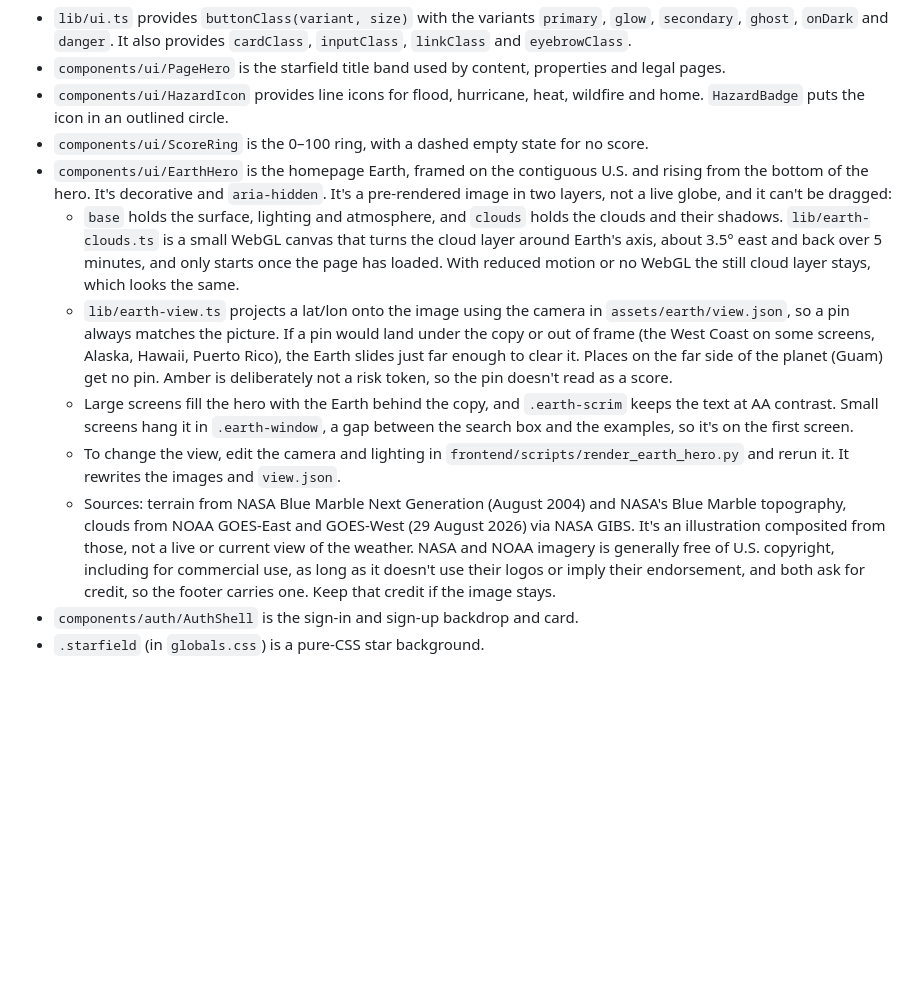
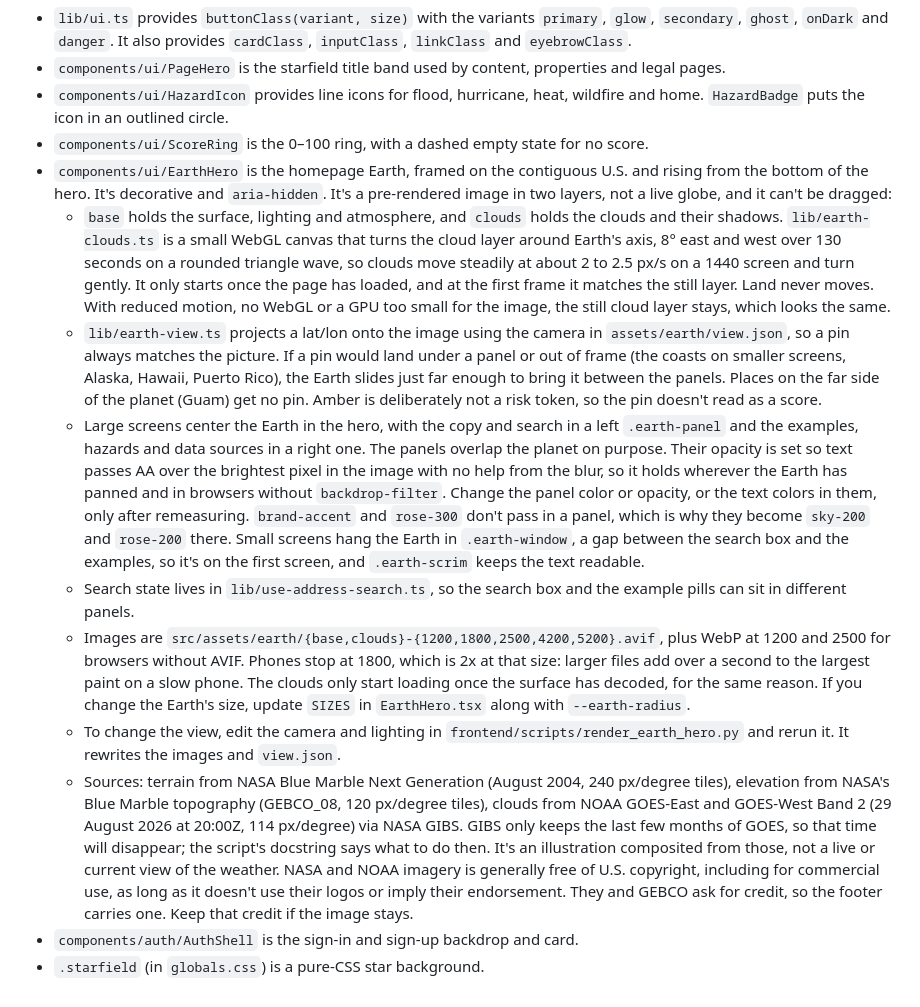
Before and after one commit to dagim-dev/climate-risk-platform, a Markdown page: docs/design-system.md, the part around the change. Rendered like a GitHub page; blank space fills up the shorter version.

Commit message:
docs: describe the centered Earth hero and its new sources

```diff
--- a/docs/design-system.md
+++ b/docs/design-system.md
@@ -56,10 +56,12 @@ The tokens are CSS variables on `:root`. Dark values apply under `@media screen
 - `components/ui/HazardIcon` provides line icons for flood, hurricane, heat, wildfire and home. `HazardBadge` puts the icon in an outlined circle.
 - `components/ui/ScoreRing` is the 0–100 ring, with a dashed empty state for no score.
 - `components/ui/EarthHero` is the homepage Earth, framed on the contiguous U.S. and rising from the bottom of the hero. It's decorative and `aria-hidden`. It's a pre-rendered image in two layers, not a live globe, and it can't be dragged:
-  - `base` holds the surface, lighting and atmosphere, and `clouds` holds the clouds and their shadows. `lib/earth-clouds.ts` is a small WebGL canvas that turns the cloud layer around Earth's axis, about 3.5° east and back over 5 minutes, and only starts once the page has loaded. With reduced motion or no WebGL the still cloud layer stays, which looks the same.
-  - `lib/earth-view.ts` projects a lat/lon onto the image using the camera in `assets/earth/view.json`, so a pin always matches the picture. If a pin would land under the copy or out of frame (the West Coast on some screens, Alaska, Hawaii, Puerto Rico), the Earth slides just far enough to clear it. Places on the far side of the planet (Guam) get no pin. Amber is deliberately not a risk token, so the pin doesn't read as a score.
-  - Large screens fill the hero with the Earth behind the copy, and `.earth-scrim` keeps the text at AA contrast. Small screens hang it in `.earth-window`, a gap between the search box and the examples, so it's on the first screen.
+  - `base` holds the surface, lighting and atmosphere, and `clouds` holds the clouds and their shadows. `lib/earth-clouds.ts` is a small WebGL canvas that turns the cloud layer around Earth's axis, 8° east and west over 130 seconds on a rounded triangle wave, so clouds move steadily at about 2 to 2.5 px/s on a 1440 screen and turn gently. It only starts once the page has loaded, and at the first frame it matches the still layer. Land never moves. With reduced motion, no WebGL or a GPU too small for the image, the still cloud layer stays, which looks the same.
+  - `lib/earth-view.ts` projects a lat/lon onto the image using the camera in `assets/earth/view.json`, so a pin always matches the picture. If a pin would land under a panel or out of frame (the coasts on smaller screens, Alaska, Hawaii, Puerto Rico), the Earth slides just far enough to bring it between the panels. Places on the far side of the planet (Guam) get no pin. Amber is deliberately not a risk token, so the pin doesn't read as a score.
+  - Large screens center the Earth in the hero, with the copy and search in a left `.earth-panel` and the examples, hazards and data sources in a right one. The panels overlap the planet on purpose. Their opacity is set so text passes AA over the brightest pixel in the image with no help from the blur, so it holds wherever the Earth has panned and in browsers without `backdrop-filter`. Change the panel color or opacity, or the text colors in them, only after remeasuring. `brand-accent` and `rose-300` don't pass in a panel, which is why they become `sky-200` and `rose-200` there. Small screens hang the Earth in `.earth-window`, a gap between the search box and the examples, so it's on the first screen, and `.earth-scrim` keeps the text readable.
+  - Search state lives in `lib/use-address-search.ts`, so the search box and the example pills can sit in different panels.
+  - Images are `src/assets/earth/{base,clouds}-{1200,1800,2500,4200,5200}.avif`, plus WebP at 1200 and 2500 for browsers without AVIF. Phones stop at 1800, which is 2x at that size: larger files add over a second to the largest paint on a slow phone. The clouds only start loading once the surface has decoded, for the same reason. If you change the Earth's size, update `SIZES` in `EarthHero.tsx` along with `--earth-radius`.
   - To change the view, edit the camera and lighting in `frontend/scripts/render_earth_hero.py` and rerun it. It rewrites the images and `view.json`.
-  - Sources: terrain from NASA Blue Marble Next Generation (August 2004) and NASA's Blue Marble topography, clouds from NOAA GOES-East and GOES-West (29 August 2026) via NASA GIBS. It's an illustration composited from those, not a live or current view of the weather. NASA and NOAA imagery is generally free of U.S. copyright, including for commercial use, as long as it doesn't use their logos or imply their endorsement, and both ask for credit, so the footer carries one. Keep that credit if the image stays.
+  - Sources: terrain from NASA Blue Marble Next Generation (August 2004, 240 px/degree tiles), elevation from NASA's Blue Marble topography (GEBCO_08, 120 px/degree tiles), clouds from NOAA GOES-East and GOES-West Band 2 (29 August 2026 at 20:00Z, 114 px/degree) via NASA GIBS. GIBS only keeps the last few months of GOES, so that time will disappear; the script's docstring says what to do then. It's an illustration composited from those, not a live or current view of the weather. NASA and NOAA imagery is generally free of U.S. copyright, including for commercial use, as long as it doesn't use their logos or imply their endorsement. They and GEBCO ask for credit, so the footer carries one. Keep that credit if the image stays.
 - `components/auth/AuthShell` is the sign-in and sign-up backdrop and card.
 - `.starfield` (in `globals.css`) is a pure-CSS star background.
```
